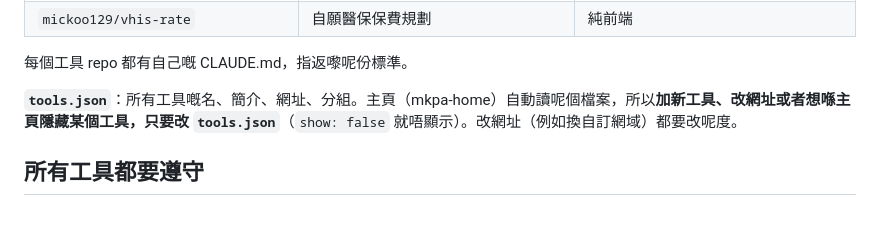
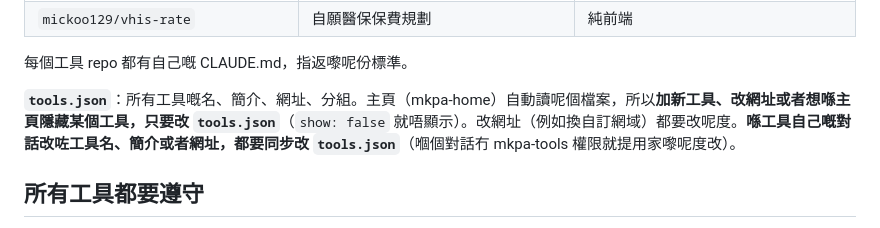
Before and after one commit to mickoo129/mkpa-tools, a Markdown page: CLAUDE.md, the part around the change. GitHub-like rendering.

```diff
--- a/CLAUDE.md
+++ b/CLAUDE.md
@@ -21,7 +21,7 @@
 
 每個工具 repo 都有自己嘅 CLAUDE.md，指返嚟呢份標準。
 
-**`tools.json`**：所有工具嘅名、簡介、網址、分組。主頁（mkpa-home）自動讀呢個檔案，所以**加新工具、改網址或者想喺主頁隱藏某個工具，只要改 `tools.json`**（`show: false` 就唔顯示）。改網址（例如換自訂網域）都要改呢度。
+**`tools.json`**：所有工具嘅名、簡介、網址、分組。主頁（mkpa-home）自動讀呢個檔案，所以**加新工具、改網址或者想喺主頁隱藏某個工具，只要改 `tools.json`**（`show: false` 就唔顯示）。改網址（例如換自訂網域）都要改呢度。**喺工具自己嘅對話改咗工具名、簡介或者網址，都要同步改 `tools.json`**（嗰個對話冇 mkpa-tools 權限就提用家嚟呢度改）。
 
 ## 所有工具都要遵守
 
```
Also changed, not shown: _standard/CLAUDE-template.md (+1 -0 lines).
